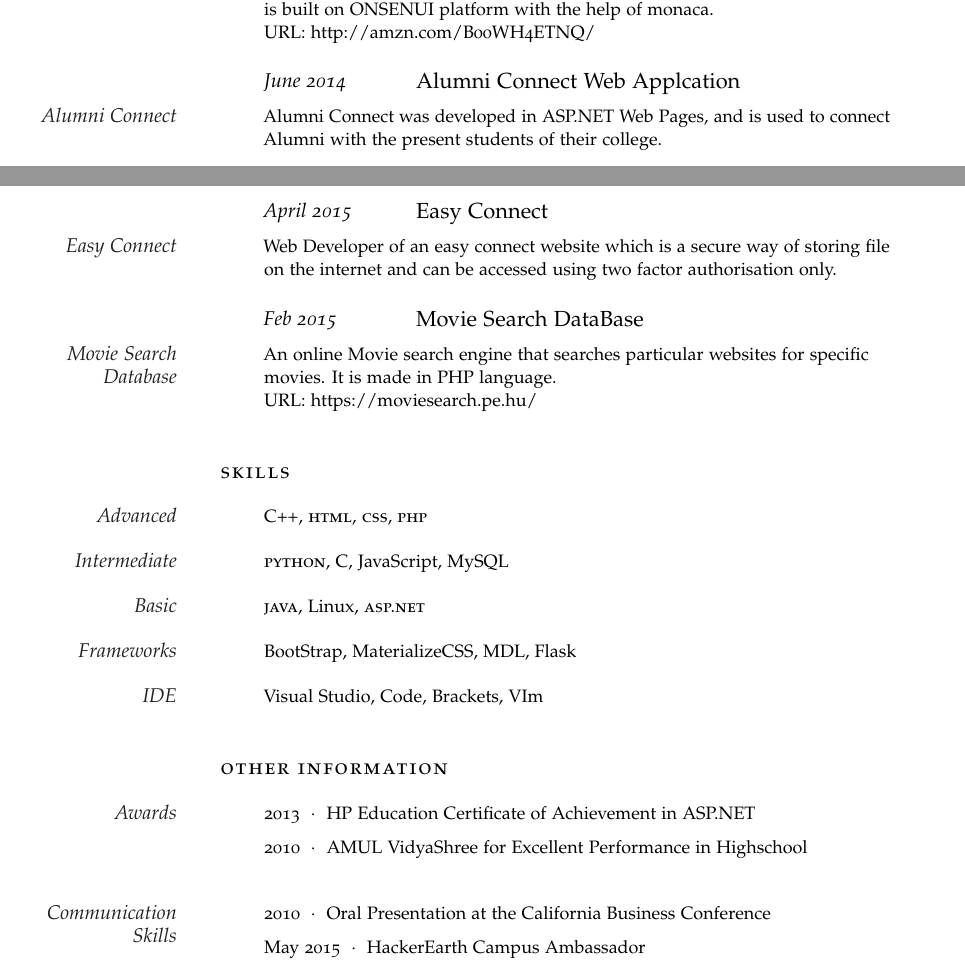
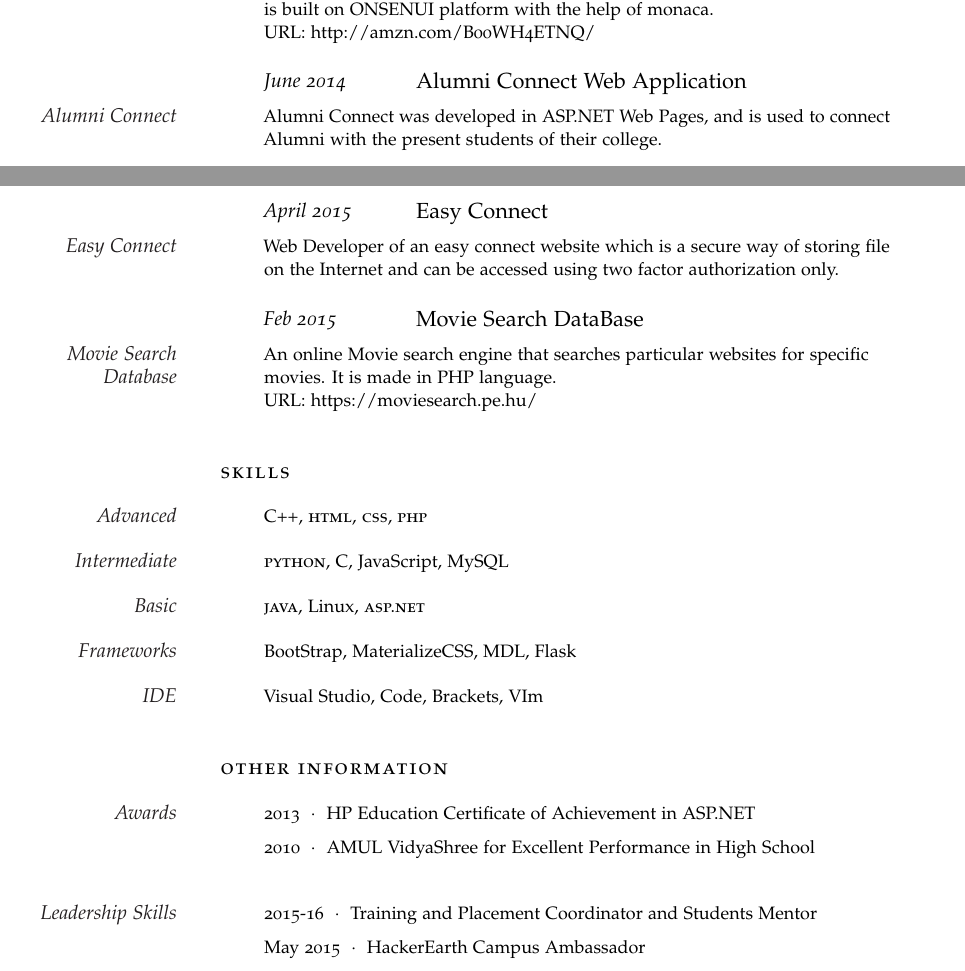
Before and after one commit to naqushab/resume, a LaTeX CV (resume.tex): two parts of page 2 of 3, joined at a grey line, cut so that both start at the same text. Compiled offline with pdfLaTeX.

Commit message:
Edited some tags

```diff
--- a/resume.tex
+++ b/resume.tex
@@ -143,7 +143,7 @@
 
 %------------------------------------------------
 
-\NewEntry{June 2014}{Alumni Connect Web Applcation}
+\NewEntry{June 2014}{Alumni Connect Web Application}
 
 \Description{\MarginText{Alumni Connect}Alumni Connect was developed in ASP.NET Web Pages, and is used to connect Alumni with the present students of their college.}
 
@@ -157,7 +157,7 @@
 
 \NewEntry{April 2015}{Easy Connect}
 
-\Description{\MarginText{Easy Connect}Web Developer of an easy connect website which is a secure way of storing file on the internet and can be accessed using two factor authorisation only.}
+\Description{\MarginText{Easy Connect}Web Developer of an easy connect website which is a secure way of storing file on the Internet and can be accessed using two factor authorization only.}
 
 %------------------------------------------------
 
@@ -200,13 +200,13 @@
 
 \vspace{-0.5em} % Negative vertical space to counteract the vertical space between every \Description command
 
-\Description{2010\ \ $\cdotp$\ \ AMUL VidyaShree for Excellent Performance in Highschool}
+\Description{2010\ \ $\cdotp$\ \ AMUL VidyaShree for Excellent Performance in High School}
 
 %------------------------------------------------
 
 \vspace{1em}
 
-\Description{\MarginText{Communication Skills}2010\ \ $\cdotp$\ \ Oral Presentation at the California Business Conference}
+\Description{\MarginText{Leadership Skills}2015-16\ \ $\cdotp$\ \ Training and Placement Coordinator and Students Mentor}
 
 \vspace{-0.5em} % Negative vertical space to counteract the vertical space between every \Description command
 
```
Also changed, not shown: resume.tex (4 more changed lines).
